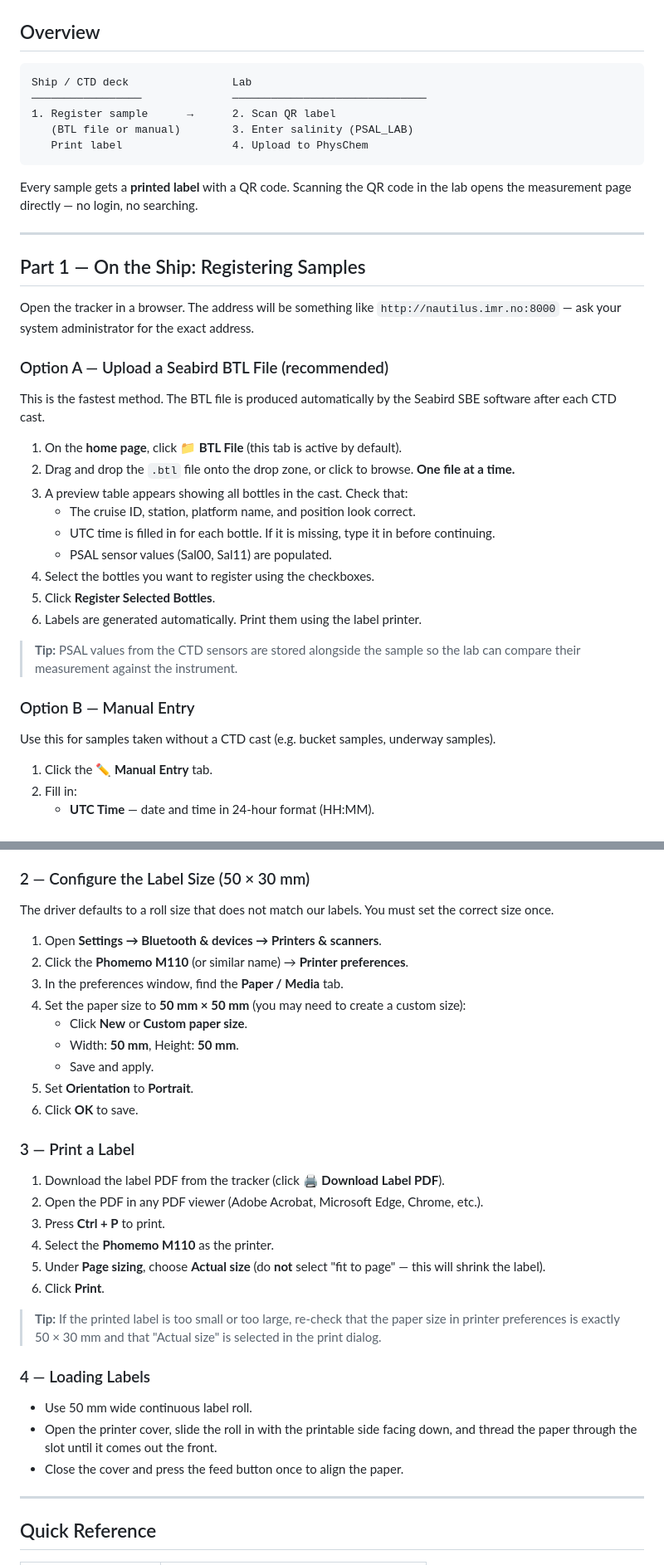
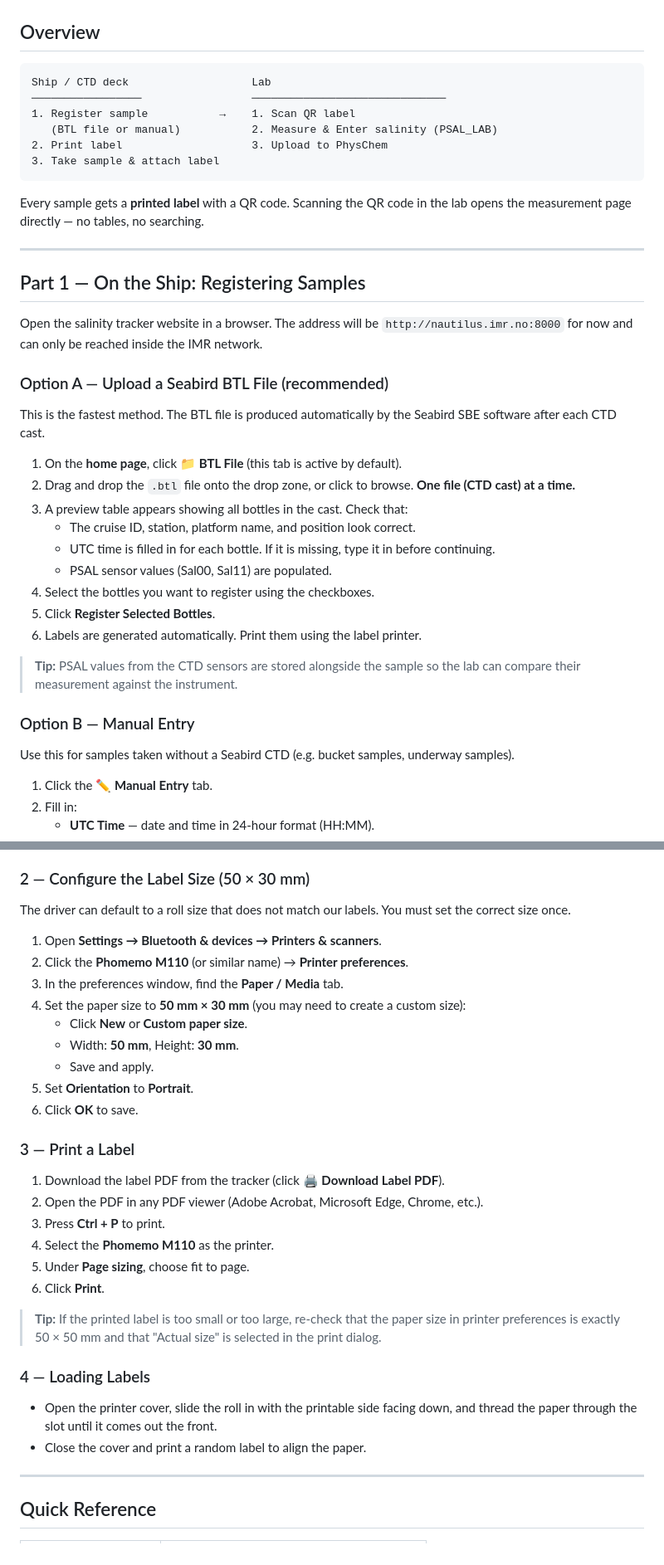
Before and after one commit to sebastianmenze/imr-salinity-sample-server, a Markdown page: USER_GUIDE.md, 2 parts joined by grey strips. Shown at 83% size. GitHub-like rendering.

````diff
--- a/USER_GUIDE.md
+++ b/USER_GUIDE.md
@@ -7,27 +7,28 @@ This system manages the full lifecycle of water bottle salinity samples, from co
 ## Overview
 
 ```
-Ship / CTD deck                Lab
-─────────────────              ──────────────────────────────
-1. Register sample      →      2. Scan QR label
-   (BTL file or manual)        3. Enter salinity (PSAL_LAB)
-   Print label                 4. Upload to PhysChem
+Ship / CTD deck                   Lab
+─────────────────                 ──────────────────────────────
+1. Register sample           →    1. Scan QR label
+   (BTL file or manual)           2. Measure & Enter salinity (PSAL_LAB)
+2. Print label                    3. Upload to PhysChem
+3. Take sample & attach label
 ```
 
-Every sample gets a **printed label** with a QR code. Scanning the QR code in the lab opens the measurement page directly — no login, no searching.
+Every sample gets a **printed label** with a QR code. Scanning the QR code in the lab opens the measurement page directly — no tables, no searching.
 
 ---
 
 ## Part 1 — On the Ship: Registering Samples
 
-Open the tracker in a browser. The address will be something like `http://nautilus.imr.no:8000` — ask your system administrator for the exact address.
+Open the salinity tracker website in a browser. The address will be  `http://nautilus.imr.no:8000` for now and can only be reached inside the IMR network.
 
 ### Option A — Upload a Seabird BTL File (recommended)
 
 This is the fastest method. The BTL file is produced automatically by the Seabird SBE software after each CTD cast.
 
 1. On the **home page**, click **📁 BTL File** (this tab is active by default).
-2. Drag and drop the `.btl` file onto the drop zone, or click to browse. **One file at a time.**
+2. Drag and drop the `.btl` file onto the drop zone, or click to browse. **One file (CTD cast) at a time.**
 3. A preview table appears showing all bottles in the cast. Check that:
    - The cruise ID, station, platform name, and position look correct.
    - UTC time is filled in for each bottle. If it is missing, type it in before continuing.
@@ -40,7 +41,7 @@ This is the fastest method. The BTL file is produced automatically by the Seabir
 
 ### Option B — Manual Entry
 
-Use this for samples taken without a CTD cast (e.g. bucket samples, underway samples).
+Use this for samples taken without a Seabird CTD (e.g. bucket samples, underway samples).
 
 1. Click the **✏️ Manual Entry** tab.
 2. Fill in:
@@ -177,14 +189,14 @@ The M110 connects via a USB cable (CSBC port on the printer). Windows will insta
 
 ### 2 — Configure the Label Size (50 × 30 mm)
 
-The driver defaults to a roll size that does not match our labels. You must set the correct size once.
+The driver can default to a roll size that does not match our labels. You must set the correct size once.
 
 1. Open **Settings → Bluetooth & devices → Printers & scanners**.
 2. Click the **Phomemo M110** (or similar name) → **Printer preferences**.
 3. In the preferences window, find the **Paper / Media** tab.
-4. Set the paper size to **50 mm × 50 mm** (you may need to create a custom size):
+4. Set the paper size to **50 mm × 30 mm** (you may need to create a custom size):
    - Click **New** or **Custom paper size**.
-   - Width: **50 mm**, Height: **50 mm**.
+   - Width: **50 mm**, Height: **30 mm**.
    - Save and apply.
 5. Set **Orientation** to **Portrait**.
 6. Click **OK** to save.
@@ -195,16 +207,15 @@ The driver defaults to a roll size that does not match our labels. You must set
 2. Open the PDF in any PDF viewer (Adobe Acrobat, Microsoft Edge, Chrome, etc.).
 3. Press **Ctrl + P** to print.
 4. Select the **Phomemo M110** as the printer.
-5. Under **Page sizing**, choose **Actual size** (do **not** select "fit to page" — this will shrink the label).
+5. Under **Page sizing**, choose fit to page.
 6. Click **Print**.
 
-> **Tip:** If the printed label is too small or too large, re-check that the paper size in printer preferences is exactly 50 × 30 mm and that "Actual size" is selected in the print dialog.
+> **Tip:** If the printed label is too small or too large, re-check that the paper size in printer preferences is exactly 50 × 50 mm and that "Actual size" is selected in the print dialog.
 
 ### 4 — Loading Labels
 
-- Use 50 mm wide continuous label roll.
 - Open the printer cover, slide the roll in with the printable side facing down, and thread the paper through the slot until it comes out the front.
-- Close the cover and press the feed button once to align the paper.
+- Close the cover and print a random label to align the paper.
 
 ---
 
````
Also changed, not shown: other parts of USER_GUIDE.md (+16 -5 lines).
